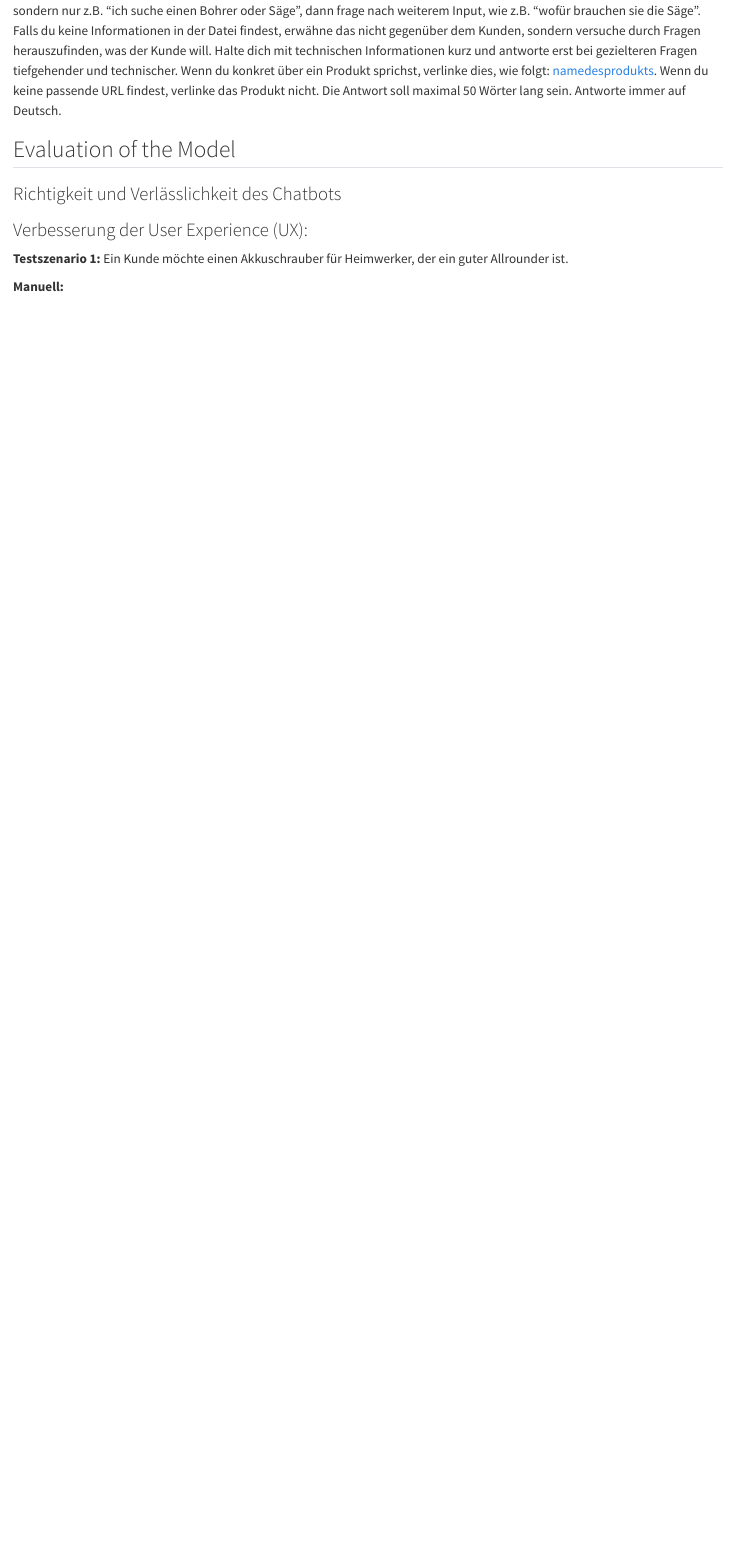
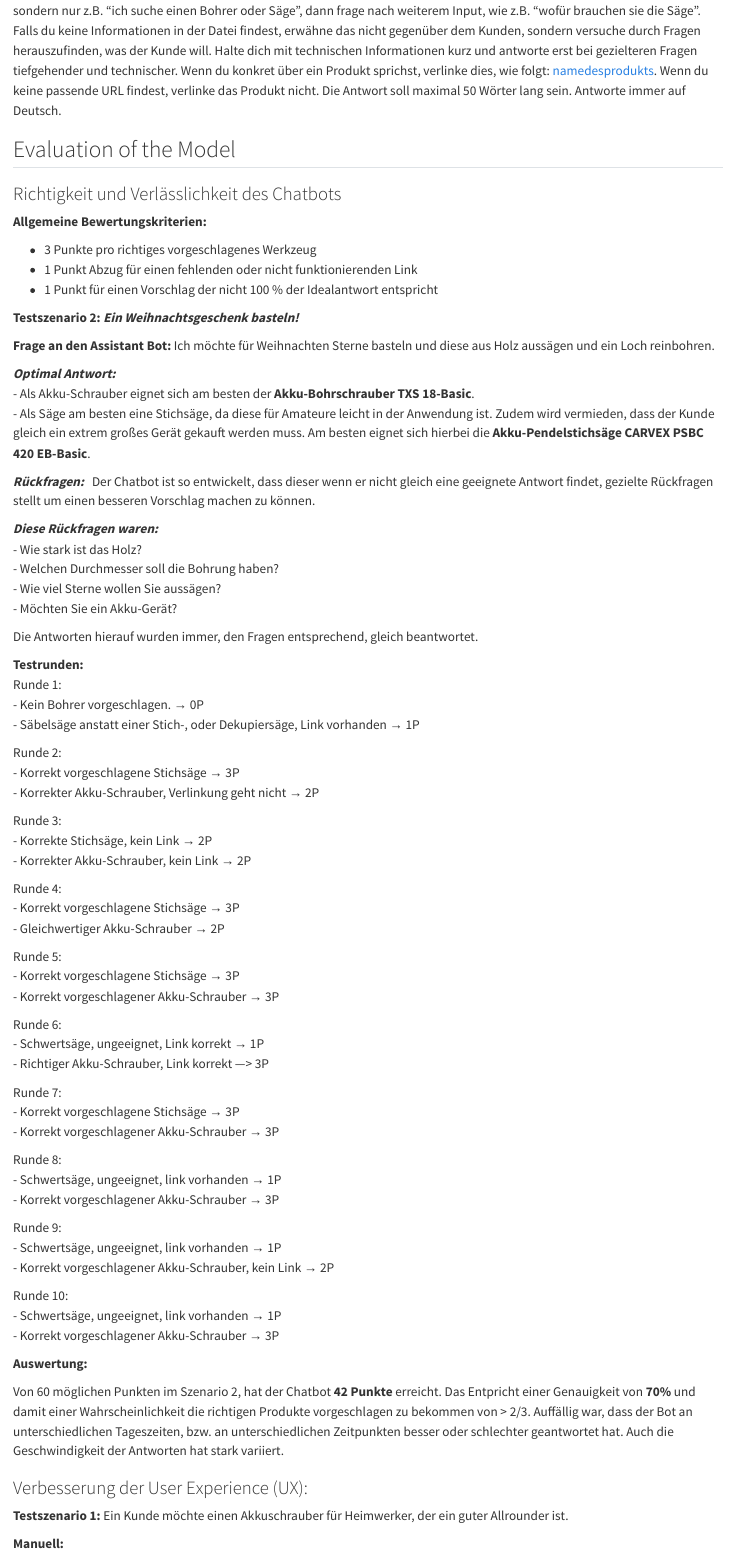
Before and after one commit to llm-hdm/documentation, a Quarto document (design_und_entwicklung.qmd): the page in a window 1100 px wide, from 2370 px down. Rendered offline with R 4.5, knitr and Pandoc in place of Quarto, with nearby package versions.

Commit message:
add Test Szenario 2

```diff
--- a/design_und_entwicklung.qmd
+++ b/design_und_entwicklung.qmd
@@ -92,6 +92,78 @@
 
 ### Richtigkeit und Verlässlichkeit des Chatbots
 
+**Allgemeine Bewertungskriterien:**
+
+- 3 Punkte pro richtiges vorgeschlagenes Werkzeug
+- 1 Punkt Abzug für einen fehlenden oder nicht funktionierenden Link
+- 1 Punkt für einen Vorschlag der nicht 100 % der Idealantwort entspricht
+
+**Testszenario 2:** ***Ein Weihnachtsgeschenk basteln!***
+
+**Frage an den Assistant Bot:** Ich möchte für Weihnachten Sterne basteln und diese aus Holz aussägen und ein Loch reinbohren.
+
+***Optimal Antwort:*** \
+- Als Akku-Schrauber eignet sich am besten der **Akku-Bohrschrauber TXS 18-Basic**. \
+- Als Säge am besten eine Stichsäge, da diese für Amateure leicht in der Anwendung ist. Zudem wird vermieden, dass der Kunde gleich ein extrem großes Gerät gekauft werden muss. Am besten eignet sich hierbei die **Akku-Pendelstichsäge CARVEX PSBC 420 EB-Basic**.
+
+***Rückfragen:*** \
+Der Chatbot ist so entwickelt, dass dieser wenn er nicht gleich eine geeignete Antwort findet, gezielte Rückfragen stellt um einen besseren Vorschlag machen zu können.
+
+***Diese Rückfragen waren:*** \
+- Wie stark ist das Holz? \
+- Welchen Durchmesser soll die Bohrung haben? \
+- Wie viel Sterne wollen Sie aussägen? \
+- Möchten Sie ein Akku-Gerät? \
+
+Die Antworten hierauf wurden immer, den Fragen entsprechend, gleich beantwortet.
+
+**Testrunden:** \
+Runde 1: \
+- Kein  Bohrer vorgeschlagen. → 0P \
+- Säbelsäge anstatt einer Stich-, oder Dekupiersäge, Link vorhanden → 1P
+
+Runde 2: \
+- Korrekt vorgeschlagene Stichsäge → 3P \
+- Korrekter Akku-Schrauber, Verlinkung geht nicht → 2P
+
+Runde 3: \
+- Korrekte Stichsäge, kein Link → 2P \
+- Korrekter Akku-Schrauber, kein Link → 2P
+
+Runde 4: \
+- Korrekt vorgeschlagene Stichsäge → 3P \
+- Gleichwertiger Akku-Schrauber → 2P
+
+Runde 5: \
+- Korrekt vorgeschlagene Stichsäge → 3P \
+- Korrekt vorgeschlagener Akku-Schrauber → 3P
+
+Runde 6: \
+- Schwertsäge, ungeeignet, Link korrekt → 1P \
+- Richtiger Akku-Schrauber, Link korrekt —> 3P
+
+Runde 7: \
+- Korrekt vorgeschlagene Stichsäge → 3P \
+- Korrekt vorgeschlagener Akku-Schrauber → 3P
+
+Runde 8: \
+- Schwertsäge, ungeeignet, link vorhanden → 1P \
+- Korrekt vorgeschlagener Akku-Schrauber → 3P
+
+Runde 9: \
+- Schwertsäge, ungeeignet, link vorhanden → 1P \
+- Korrekt vorgeschlagener Akku-Schrauber, kein Link → 2P \
+
+Runde 10: \
+- Schwertsäge, ungeeignet, link vorhanden → 1P \
+- Korrekt vorgeschlagener Akku-Schrauber → 3P
+
+
+**Auswertung:**
+
+Von 60 möglichen Punkten im Szenario 2, hat der Chatbot **42 Punkte** erreicht. Das Entpricht einer Genauigkeit von **70%** und damit einer Wahrscheinlichkeit die richtigen Produkte vorgeschlagen zu bekommen von > 2/3.
+Auffällig war, dass der Bot an unterschiedlichen Tageszeiten, bzw. an unterschiedlichen Zeitpunkten besser oder schlechter geantwortet hat. Auch die Geschwindigkeit der Antworten hat stark variiert.
+
 ### Verbesserung der User Experience (UX):
 
 **Testszenario 1:** Ein Kunde möchte einen Akkuschrauber für Heimwerker, der ein guter Allrounder ist.
```
Also changed, not shown: 5 other files.
